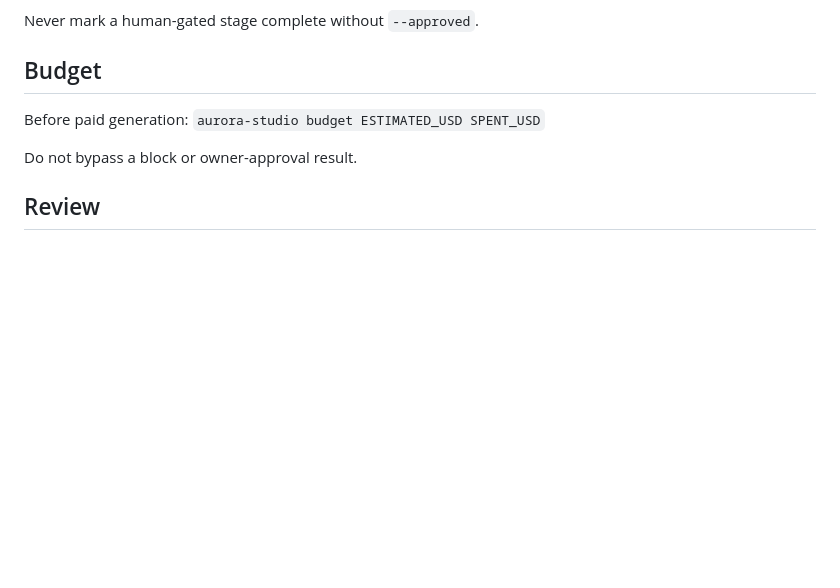
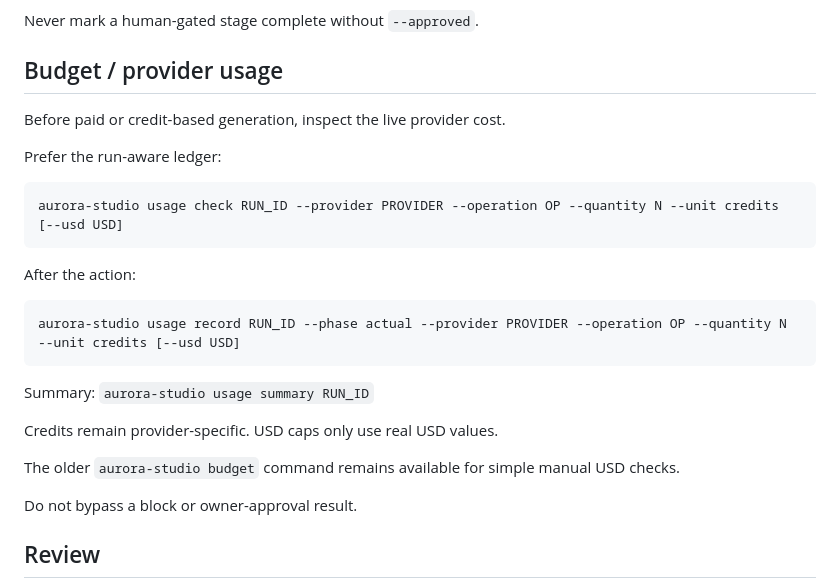
Before and after one commit to bassam1998new-ops/hyperframe, a Markdown page: aurora-studio/skills/PRODUCTION-GOVERNANCE.md, the part around the change. GitHub-like rendering; blank space fills up the shorter version.

Commit message:
AS-21 align production governance with provider ledger

````diff
--- a/aurora-studio/skills/PRODUCTION-GOVERNANCE.md
+++ b/aurora-studio/skills/PRODUCTION-GOVERNANCE.md
@@ -131,9 +131,27 @@ Valid useful states:
 
 Never mark a human-gated stage complete without `--approved`.
 
-## Budget
-Before paid generation:
-`aurora-studio budget ESTIMATED_USD SPENT_USD`
+## Budget / provider usage
+Before paid or credit-based generation, inspect the live provider cost.
+
+Prefer the run-aware ledger:
+
+```bash
+aurora-studio usage check RUN_ID --provider PROVIDER --operation OP --quantity N --unit credits [--usd USD]
+```
+
+After the action:
+
+```bash
+aurora-studio usage record RUN_ID --phase actual --provider PROVIDER --operation OP --quantity N --unit credits [--usd USD]
+```
+
+Summary:
+`aurora-studio usage summary RUN_ID`
+
+Credits remain provider-specific. USD caps only use real USD values.
+
+The older `aurora-studio budget` command remains available for simple manual USD checks.
 
 Do not bypass a block or owner-approval result.
 
````
